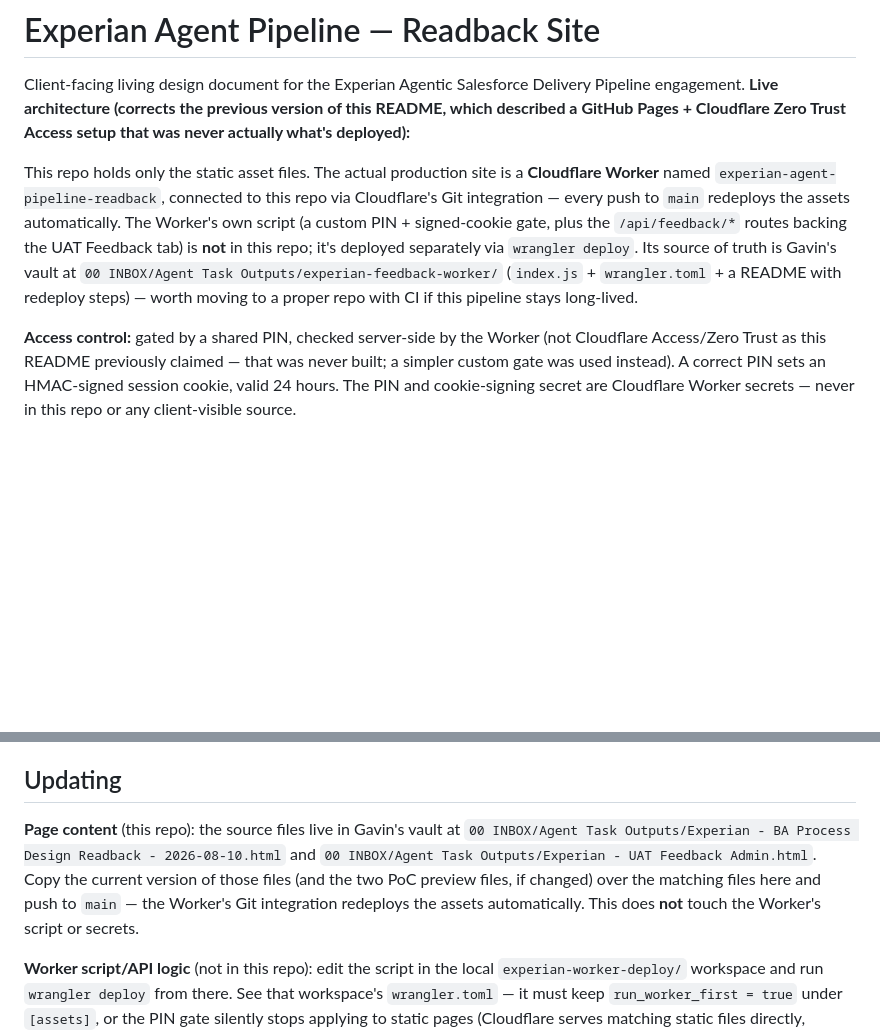
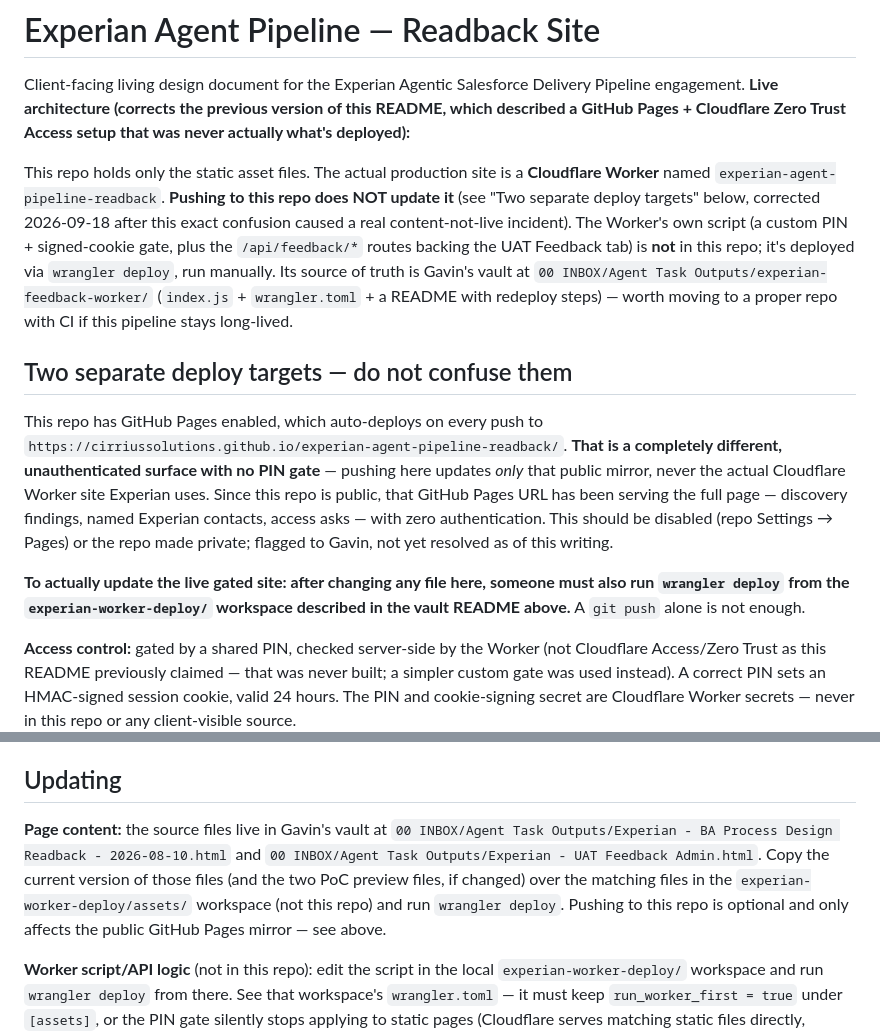
Before and after one commit to CirriusSolutions/experian-agent-pipeline-readback, a Markdown page: README.md, 2 parts joined by grey strips. Drawn GitHub-style; blank space fills up the shorter version.

Commit message:
Correct README: git push does not update the live gated site
Discovered this repo's auto-deploy is GitHub's own Pages workflow, not
a Cloudflare Worker Git integration -- it publishes to an unauthenticated
github.io mirror, unrelated to the actual PIN-gated Cloudflare Worker
site. Corrects prior README claims that pushing here auto-deploys the
real site, and flags the public Pages mirror as an open exposure.

```diff
--- a/README.md
+++ b/README.md
@@ -6,14 +6,29 @@ which described a GitHub Pages + Cloudflare Zero Trust Access setup that was nev
 what's deployed):**
 
 This repo holds only the static asset files. The actual production site is a
-**Cloudflare Worker** named `experian-agent-pipeline-readback`, connected to this repo via
-Cloudflare's Git integration — every push to `main` redeploys the assets automatically.
-The Worker's own script (a custom PIN + signed-cookie gate, plus the `/api/feedback/*`
-routes backing the UAT Feedback tab) is **not** in this repo; it's deployed separately via
-`wrangler deploy`. Its source of truth is Gavin's vault at
-`00 INBOX/Agent Task Outputs/experian-feedback-worker/` (`index.js` + `wrangler.toml` + a
-README with redeploy steps) — worth moving to a proper repo with CI if this pipeline stays
-long-lived.
+**Cloudflare Worker** named `experian-agent-pipeline-readback`. **Pushing to this repo does
+NOT update it** (see "Two separate deploy targets" below, corrected 2026-09-18 after this
+exact confusion caused a real content-not-live incident). The Worker's own script (a custom
+PIN + signed-cookie gate, plus the `/api/feedback/*` routes backing the UAT Feedback tab) is
+**not** in this repo; it's deployed via `wrangler deploy`, run manually. Its source of truth
+is Gavin's vault at `00 INBOX/Agent Task Outputs/experian-feedback-worker/` (`index.js` +
+`wrangler.toml` + a README with redeploy steps) — worth moving to a proper repo with CI if
+this pipeline stays long-lived.
+
+## Two separate deploy targets — do not confuse them
+
+This repo has GitHub Pages enabled, which auto-deploys on every push to
+`https://cirriussolutions.github.io/experian-agent-pipeline-readback/`. **That is a
+completely different, unauthenticated surface with no PIN gate** — pushing here updates
+*only* that public mirror, never the actual Cloudflare Worker site Experian uses. Since this
+repo is public, that GitHub Pages URL has been serving the full page — discovery findings,
+named Experian contacts, access asks — with zero authentication. This should be disabled
+(repo Settings → Pages) or the repo made private; flagged to Gavin, not yet resolved as of
+this writing.
+
+**To actually update the live gated site: after changing any file here, someone must also
+run `wrangler deploy` from the `experian-worker-deploy/` workspace described in the vault
+README above.** A `git push` alone is not enough.
 
 **Access control:** gated by a shared PIN, checked server-side by the Worker (not Cloudflare
 Access/Zero Trust as this README previously claimed — that was never built; a simpler
@@ -48,12 +63,13 @@ table/bucket/RLS policies lives in Gavin's vault at
 
 ## Updating
 
-**Page content** (this repo): the source files live in Gavin's vault at
+**Page content:** the source files live in Gavin's vault at
 `00 INBOX/Agent Task Outputs/Experian - BA Process Design Readback - 2026-08-10.html`
 and `00 INBOX/Agent Task Outputs/Experian - UAT Feedback Admin.html`. Copy the current
 version of those files (and the two PoC preview files, if changed) over the matching files
-here and push to `main` — the Worker's Git integration redeploys the assets automatically.
-This does **not** touch the Worker's script or secrets.
+in the `experian-worker-deploy/assets/` workspace (not this repo) and run `wrangler deploy`.
+Pushing to this repo is optional and only affects the public GitHub Pages mirror — see
+above.
 
 **Worker script/API logic** (not in this repo): edit the script in the local
 `experian-worker-deploy/` workspace and run `wrangler deploy` from there. See that
```
